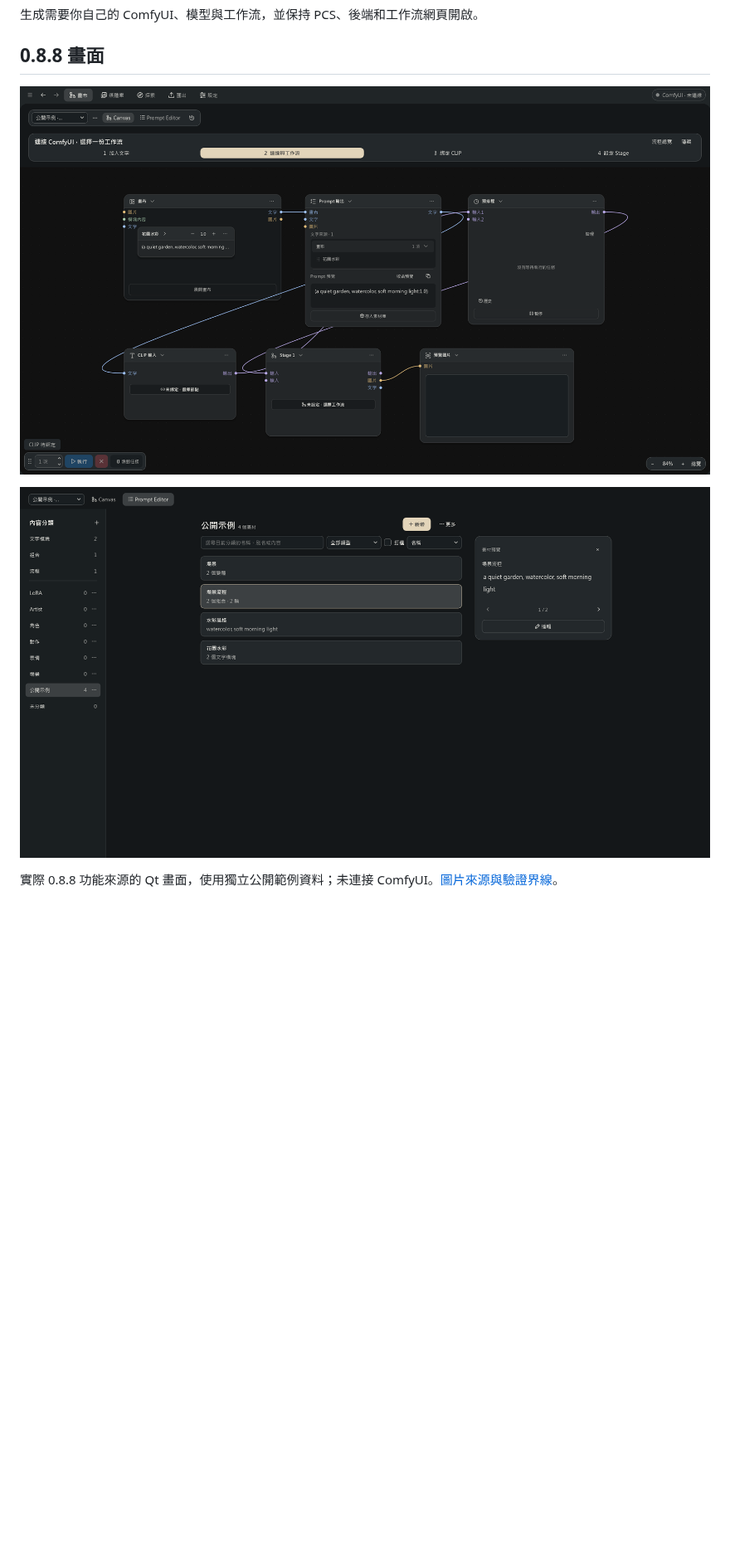
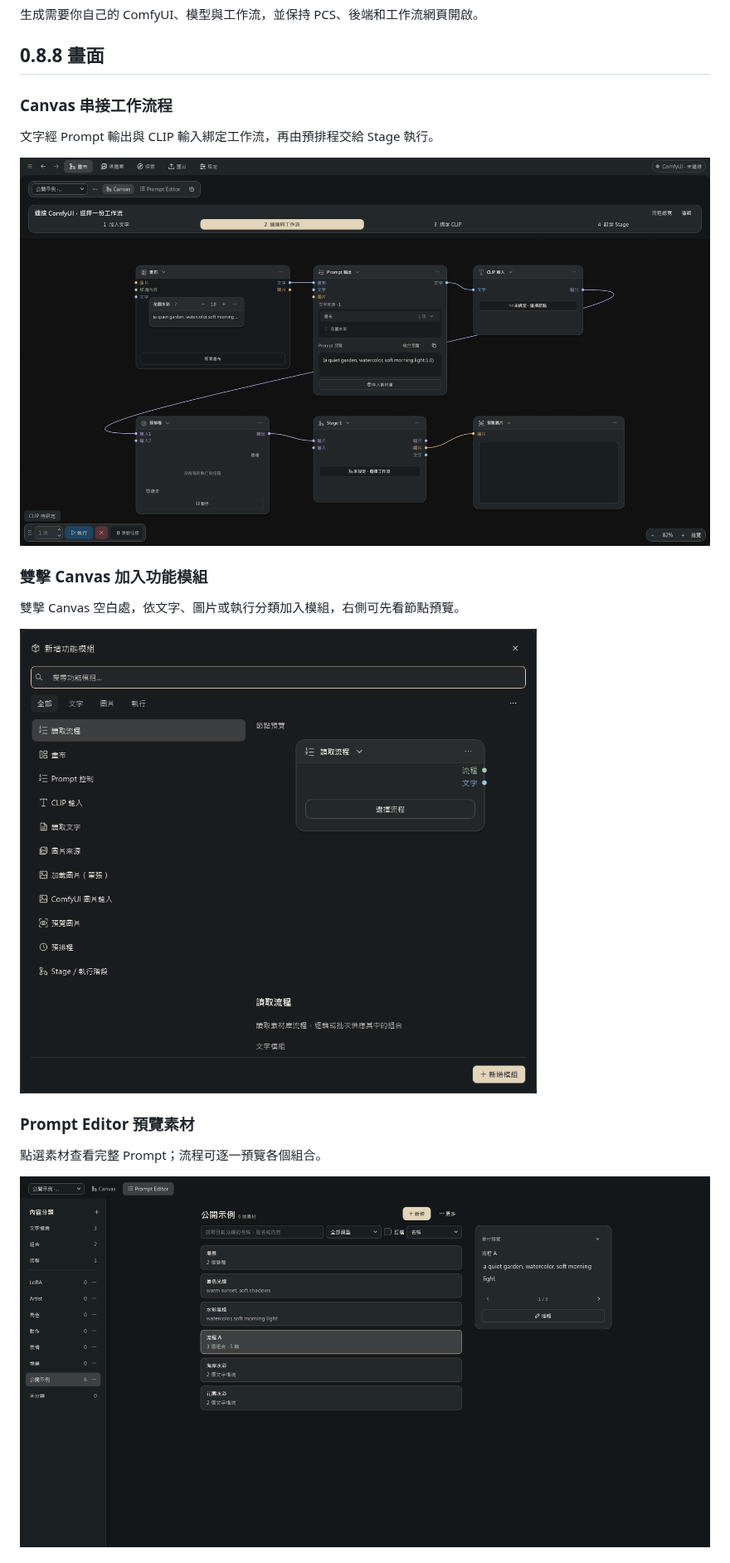
Before and after one commit to gghjkiof36-wq/Prompt-Calculus-Studio, a Markdown page: README.md, the part around one of its changes. Shown at 83% size. Rendered like a GitHub page; pictures changed too: docs/images/canvas-functions-0.8.8.png (added), docs/images/canvas-overview-0.8.8.png (added), docs/images/prompt-editor-preview-0.8.8.png (added); blank space fills up the shorter version.

```diff
--- a/README.md
+++ b/README.md
@@ -18,8 +18,21 @@
 
 ## 0.8.8 畫面
 
-![PCS 0.8.8 Canvas](docs/images/canvas-0.8.8.png)
+### Canvas 串接工作流程
 
-![PCS 0.8.8 Prompt Editor](docs/images/editor-0.8.8.png)
+文字經 Prompt 輸出與 CLIP 輸入綁定工作流，再由預排程交給 Stage 執行。
 
-實際 0.8.8 功能來源的 Qt 畫面，使用獨立公開範例資料；未連接 ComfyUI。[圖片來源與驗證界線](docs/releases/0.8.8/validation/alpha.1.md)。
+![PCS 0.8.8 Canvas 串接工作流程](docs/images/canvas-overview-0.8.8.png)
+
+### 雙擊 Canvas 加入功能模組
+
+雙擊 Canvas 空白處，依文字、圖片或執行分類加入模組，右側可先看節點預覽。
+
+![PCS 0.8.8 雙擊 Canvas 加入功能模組](docs/images/canvas-functions-0.8.8.png)
+
+### Prompt Editor 預覽素材
+
+點選素材查看完整 Prompt；流程可逐一預覽各個組合。
+
+![PCS 0.8.8 Prompt Editor 預覽素材](docs/images/prompt-editor-preview-0.8.8.png)
+
```
Also changed, not shown: other parts of README.md (+5 -0 lines), README.en.md (+21 -3 lines), docs/images/prompt-editor-flow-a-0.8.8.png (added), 2 other files.
